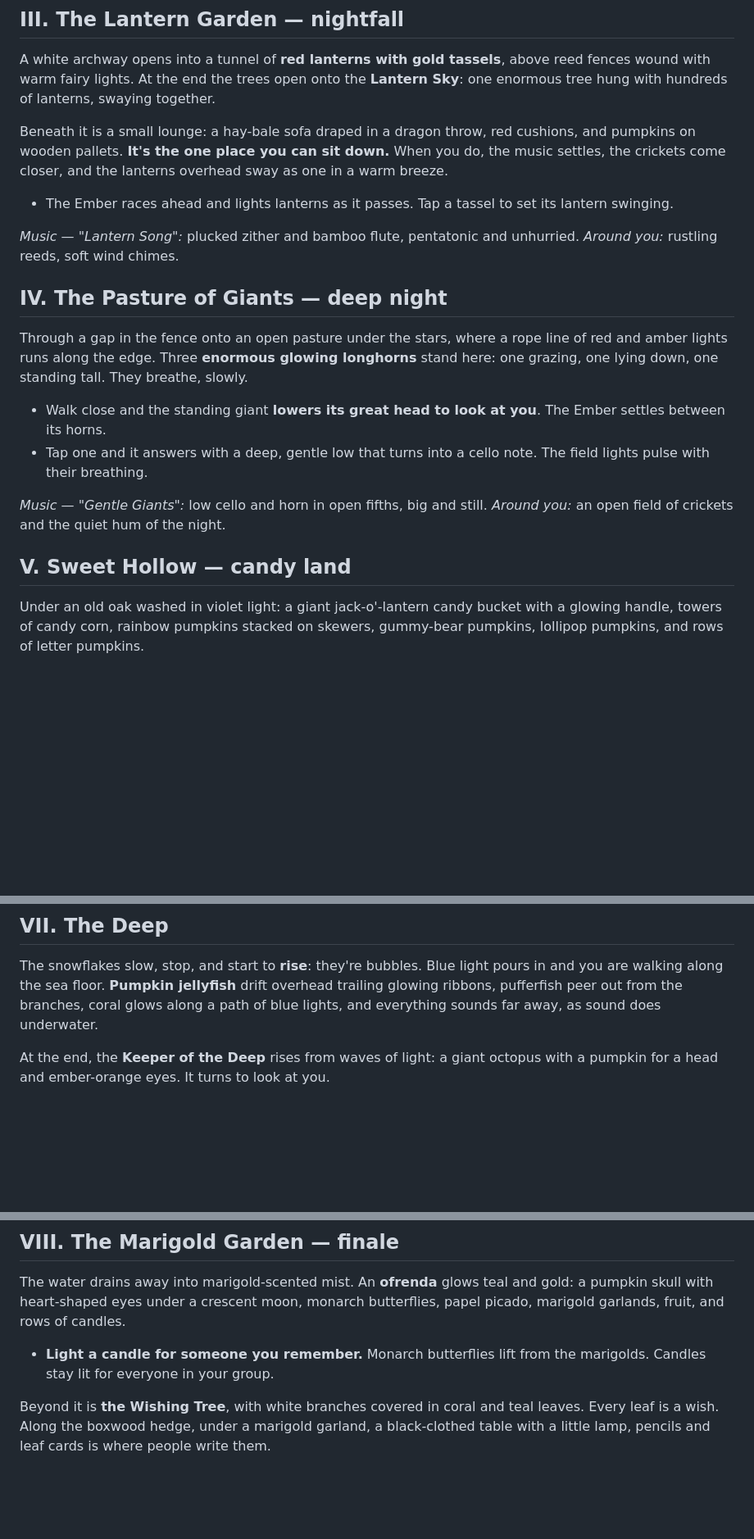
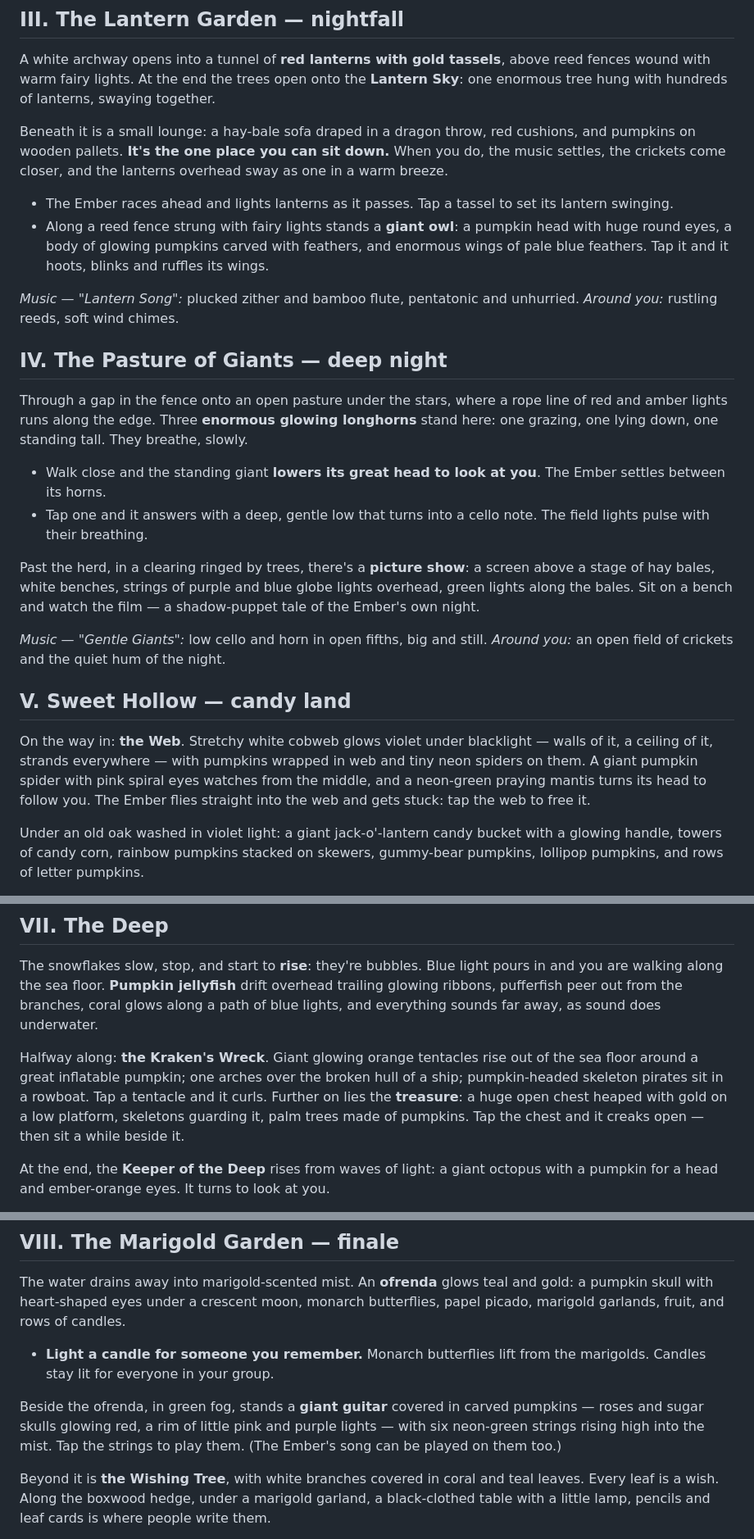
Before and after one commit to shooter-git/hallowed-lanterns, a Markdown page: docs/STORY.md, 3 parts joined by grey strips. Shown at 82% size. Drawn GitHub-style; blank space fills up the shorter version.

Commit message:
Story: the owl, the picture show, the Web, the Kraken's Wreck and the guitar
Co-Authored-By: Claude Opus 5.5 <noreply@anthropic.com>

```diff
--- a/docs/STORY.md
+++ b/docs/STORY.md
@@ -61,6 +61,9 @@ crickets come closer, and the lanterns overhead sway as one in a warm breeze.
 
 - The Ember races ahead and lights lanterns as it passes. Tap a tassel to set its lantern
   swinging.
+- Along a reed fence strung with fairy lights stands a **giant owl**: a pumpkin head with huge round
+  eyes, a body of glowing pumpkins carved with feathers, and enormous wings of pale blue feathers.
+  Tap it and it hoots, blinks and ruffles its wings.
 
 *Music — "Lantern Song":* plucked zither and bamboo flute, pentatonic and unhurried. *Around
 you:* rustling reeds, soft wind chimes.
@@ -76,10 +79,21 @@ one lying down, one standing tall. They breathe, slowly.
 - Tap one and it answers with a deep, gentle low that turns into a cello note. The field lights
   pulse with their breathing.
 
+Past the herd, in a clearing ringed by trees, there's a **picture show**: a screen above a stage
+of hay bales, white benches, strings of purple and blue globe lights overhead, green lights along
+the bales. Sit on a bench and watch the film — a shadow-puppet tale of the Ember's own night.
+
 *Music — "Gentle Giants":* low cello and horn in open fifths, big and still. *Around you:* an open
 field of crickets and the quiet hum of the night.
 
 ## V. Sweet Hollow — candy land
+
+On the way in: **the Web**. Stretchy white cobweb glows violet under blacklight — walls of it, a
+ceiling of it, strands everywhere — with pumpkins wrapped in web and tiny neon spiders on them. A
+giant pumpkin spider with pink spiral eyes watches from the middle, and a neon-green praying mantis
+turns its head to follow you. The Ember flies straight into the web and gets stuck: tap the web to
+free it.
+
 
 Under an old oak washed in violet light: a giant jack-o'-lantern candy bucket with a glowing
 handle, towers of candy corn, rainbow pumpkins stacked on skewers, gummy-bear pumpkins, lollipop
@@ -109,6 +123,12 @@ are walking along the sea floor. **Pumpkin jellyfish** drift overhead trailing g
 pufferfish peer out from the branches, coral glows along a path of blue lights, and everything
 sounds far away, as sound does underwater.
 
+Halfway along: **the Kraken's Wreck**. Giant glowing orange tentacles rise out of the sea floor
+around a great inflatable pumpkin; one arches over the broken hull of a ship; pumpkin-headed
+skeleton pirates sit in a rowboat. Tap a tentacle and it curls. Further on lies the **treasure**:
+a huge open chest heaped with gold on a low platform, skeletons guarding it, palm trees made of
+pumpkins. Tap the chest and it creaks open — then sit a while beside it.
+
 At the end, the **Keeper of the Deep** rises from waves of light: a giant octopus with a pumpkin
 for a head and ember-orange eyes. It turns to look at you.
 
@@ -127,6 +147,11 @@ garlands, fruit, and rows of candles.
 - **Light a candle for someone you remember.** Monarch butterflies lift from the marigolds.
   Candles stay lit for everyone in your group.
 
+Beside the ofrenda, in green fog, stands a **giant guitar** covered in carved pumpkins — roses and
+sugar skulls glowing red, a rim of little pink and purple lights — with six neon-green strings
+rising high into the mist. Tap the strings to play them. (The Ember's song can be played on them
+too.)
+
 Beyond it is **the Wishing Tree**, with white branches covered in coral and teal leaves. Every
 leaf is a wish. Along the boxwood hedge, under a marigold garland, a black-clothed table with a
 little lamp, pencils and leaf cards is where people write them.
```
